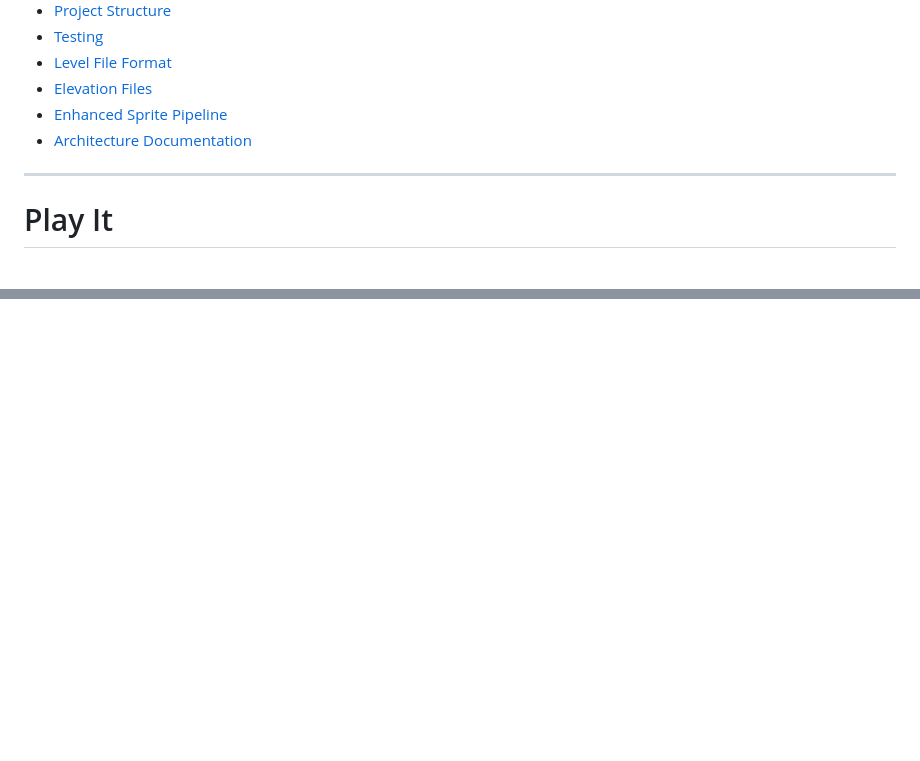
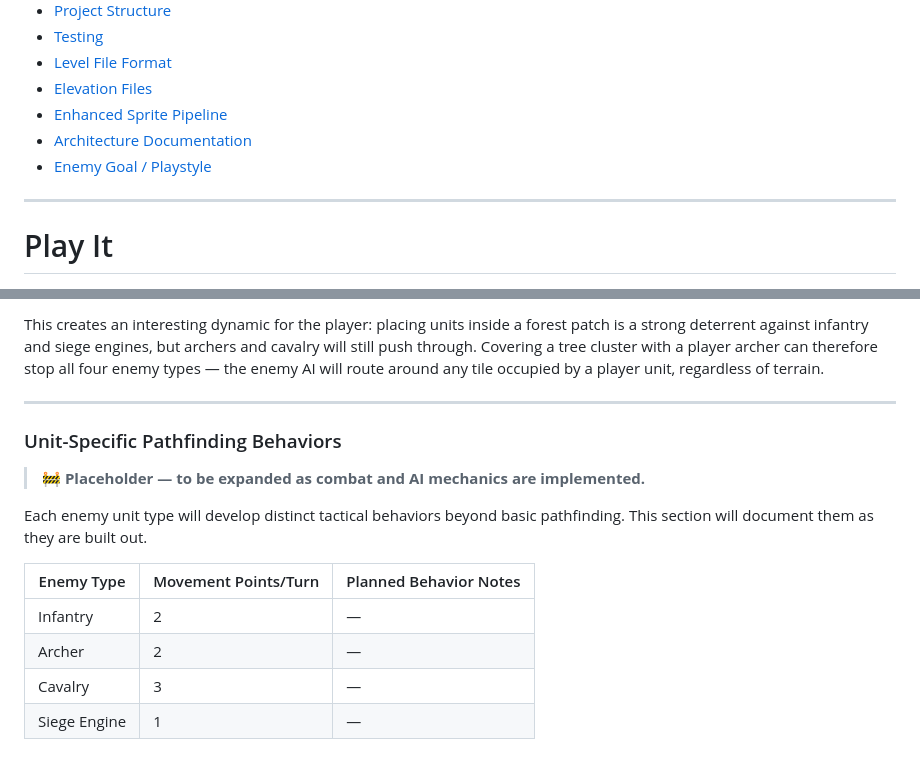
Before and after one commit to JohnStrong/BulwarkGame, a Markdown page: README.md, 2 parts joined by grey strips. Rendered like a GitHub page; blank space fills up the shorter version.

Commit message:
doc(enemy_ai) - add section on the enemy ai design and playstyle

```diff
--- a/README.md
+++ b/README.md
@@ -29,6 +29,7 @@ A turn-based medieval tower defense game rendered in isometric 2.5D with procedu
 - [Elevation Files](#elevation-files)
 - [Enhanced Sprite Pipeline](#enhanced-sprite-pipeline)
 - [Architecture Documentation](#architecture-documentation)
+- [Enemy Goal / Playstyle](#enemy-goal--playstyle)
 
 ---
 
@@ -458,0 +518,16 @@ The palette definitions live in `js/level-generators/lib/palette.js` and export:
+This creates an interesting dynamic for the player: placing units inside a forest patch is a strong deterrent against infantry and siege engines, but archers and cavalry will still push through. Covering a tree cluster with a player archer can therefore stop all four enemy types — the enemy AI will route around any tile occupied by a player unit, regardless of terrain.
+
+---
+
+### Unit-Specific Pathfinding Behaviors
+
+> 🚧 **Placeholder — to be expanded as combat and AI mechanics are implemented.**
+
+Each enemy unit type will develop distinct tactical behaviors beyond basic pathfinding. This section will document them as they are built out.
+
+| Enemy Type | Movement Points/Turn | Planned Behavior Notes |
+|------------|---------------------|----------------------|
+| Infantry | 2 | — |
+| Archer | 2 | — |
+| Cavalry | 3 | — |
+| Siege Engine | 1 | — |
```
Also changed, not shown: other parts of README.md (+58 -0 lines).
